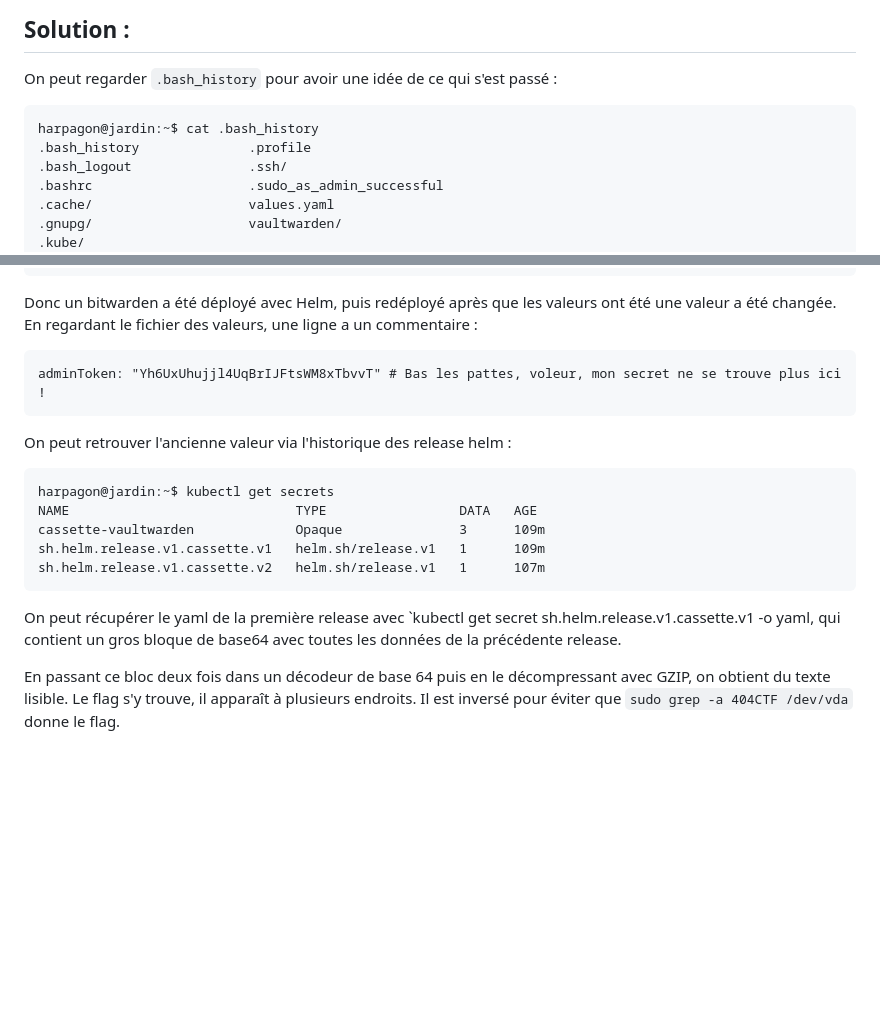
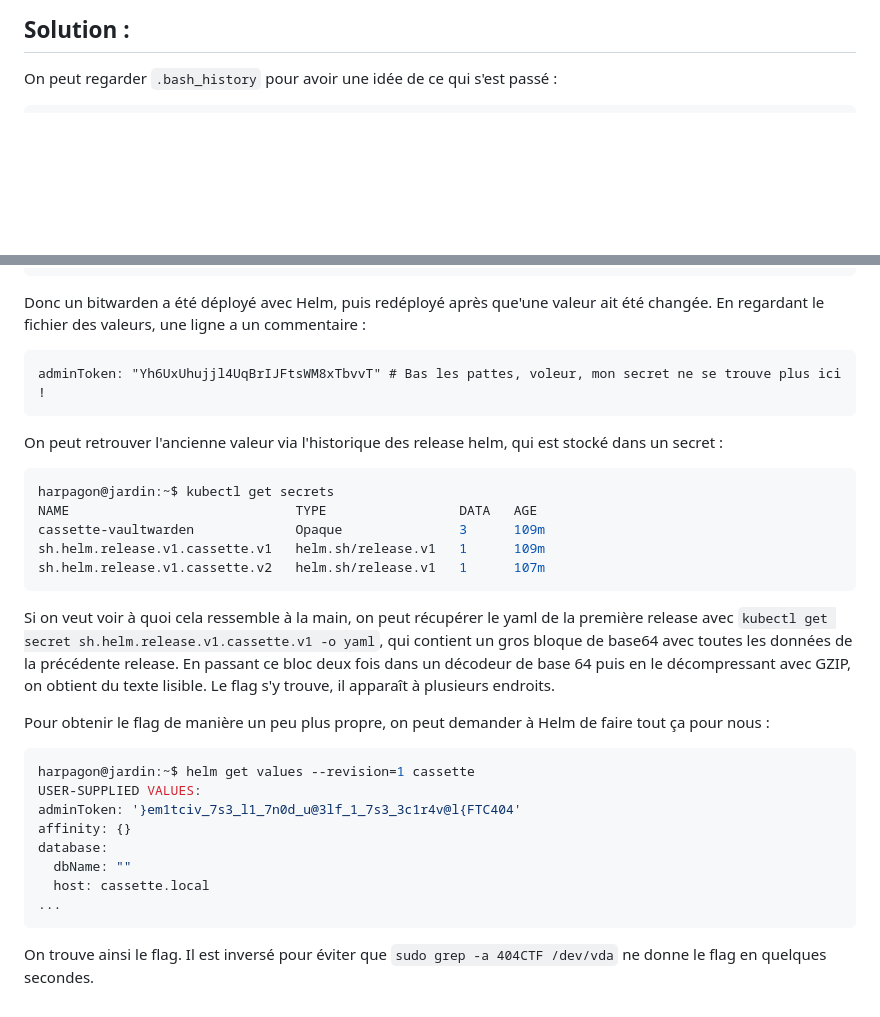
Before and after one commit to HackademINT/404CTF-2023, a Markdown page: Cloud/HarpagonEtLeMagot/Readme.md, 2 parts joined by grey strips. Rendered like a GitHub page; blank space fills up the shorter version.

Commit message:
Amélioration du Writeup d'Harpagon

````diff
--- a/Cloud/HarpagonEtLeMagot/Readme.md
+++ b/Cloud/HarpagonEtLeMagot/Readme.md
@@ -29,14 +26,7 @@ Auteur: `Smyler#7078`
 
 On peut regarder `.bash_history` pour avoir une idée de ce qui s'est passé :
 
-```
-harpagon@jardin:~$ cat .bash_history
-.bash_history              .profile
-.bash_logout               .ssh/
-.bashrc                    .sudo_as_admin_successful
-.cache/                    values.yaml
-.gnupg/                    vaultwarden/
-.kube/
+```sh
 harpagon@jardin:~$ cat .bash_history
 curl -sfL https://get.k3s.io | sh -
 echo 'export KUBECONFIG=.kube/config' > .bashrc
@@ -58,16 +48,16 @@ helm install cassette vaultwarden --values values.yaml --set ingress.enabled=tru
 helm upgrade cassette vaultwarden --values values.yaml --set ingress.enabled=true
 ```
 
-Donc un bitwarden a été déployé avec Helm, puis redéployé après que les valeurs ont été une valeur a été changée.
+Donc un bitwarden a été déployé avec Helm, puis redéployé après que'une valeur ait été changée.
 En regardant le fichier des valeurs, une ligne a un commentaire :
 
 ```
 adminToken: "Yh6UxUhujjl4UqBrIJFtsWM8xTbvvT" # Bas les pattes, voleur, mon secret ne se trouve plus ici !
 ```
 
-On peut retrouver l'ancienne valeur via l'historique des release helm :
+On peut retrouver l'ancienne valeur via l'historique des release helm, qui est stocké dans un secret :
 
-```
+```yaml
 harpagon@jardin:~$ kubectl get secrets
 NAME                             TYPE                 DATA   AGE
 cassette-vaultwarden             Opaque               3      109m
@@ -75,9 +65,23 @@ sh.helm.release.v1.cassette.v1   helm.sh/release.v1   1      109m
 sh.helm.release.v1.cassette.v2   helm.sh/release.v1   1      107m
 ```
 
-On peut récupérer le yaml de la première release avec `kubectl get secret sh.helm.release.v1.cassette.v1 -o yaml,
+Si on veut voir à quoi cela ressemble à la main, on peut récupérer le yaml de la première release avec `kubectl get secret sh.helm.release.v1.cassette.v1 -o yaml`,
 qui contient un gros bloque de base64 avec toutes les données de la précédente release.
-
 En passant ce bloc deux fois dans un décodeur de base 64 puis en le décompressant avec GZIP, on obtient du texte lisible.
 Le flag s'y trouve, il apparaît à plusieurs endroits.
-Il est inversé pour éviter que `sudo grep -a 404CTF /dev/vda` donne le flag.
+
+Pour obtenir le flag de manière un peu plus propre, on peut demander à Helm de faire tout ça pour nous :
+
+```yaml
+harpagon@jardin:~$ helm get values --revision=1 cassette
+USER-SUPPLIED VALUES:
+adminToken: '}em1tciv_7s3_l1_7n0d_u@3lf_1_7s3_3c1r4v@l{FTC404'
+affinity: {}
+database:
+  dbName: ""
+  host: cassette.local
+...
+```
+
+On trouve ainsi le flag.
+Il est inversé pour éviter que `sudo grep -a 404CTF /dev/vda` ne donne le flag en quelques secondes.
````
Also changed, not shown: other parts of Cloud/HarpagonEtLeMagot/Readme.md (+0 -3 lines).
